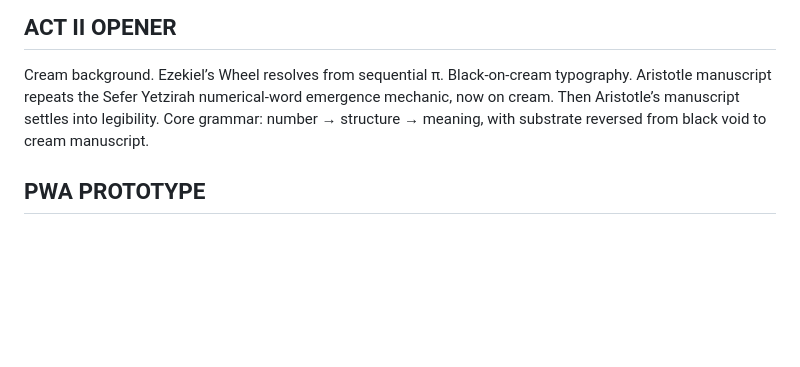
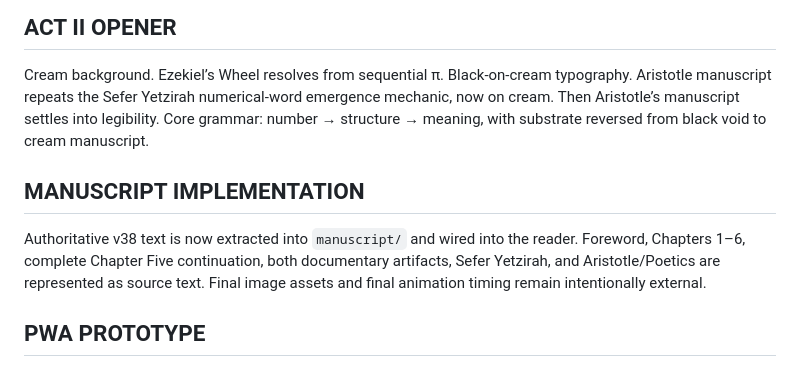
Before and after one commit to emptychair1/the-house-that-remembers, a Markdown page: BOOK-MAP.md, the part around the change. GitHub-like rendering; blank space fills up the shorter version.

Commit message:
Record full manuscript wiring

```diff
--- a/BOOK-MAP.md
+++ b/BOOK-MAP.md
@@ -68,5 +68,8 @@ Each symbol independently resolves from sequential π, then yields to the next w
 ## ACT II OPENER
 Cream background. Ezekiel’s Wheel resolves from sequential π. Black-on-cream typography. Aristotle manuscript repeats the Sefer Yetzirah numerical-word emergence mechanic, now on cream. Then Aristotle’s manuscript settles into legibility. Core grammar: number → structure → meaning, with substrate reversed from black void to cream manuscript.
 
+## MANUSCRIPT IMPLEMENTATION
+Authoritative v38 text is now extracted into `manuscript/` and wired into the reader. Foreword, Chapters 1–6, complete Chapter Five continuation, both documentary artifacts, Sefer Yetzirah, and Aristotle/Poetics are represented as source text. Final image assets and final animation timing remain intentionally external.
+
 ## PWA PROTOTYPE
 Reader shell now exists in repo as index.html, style.css, app.js, manifest.json, and sw.js. No visible navigation system is intended; prototype uses gesture/key progression only. Black/white E-Ink language, manuscript cream reversal, π number fields, strobe/on-axis Act I card, binary values, Piper serif, artifacts, Sefer Yetzirah, stacked symbolic sequence, Ezekiel/Act II, Aristotle. Josh portrait/signature/assets remain placeholders until Josh supplies final binaries. Music cues are represented by labels only; no copyrighted recordings embedded.
```
